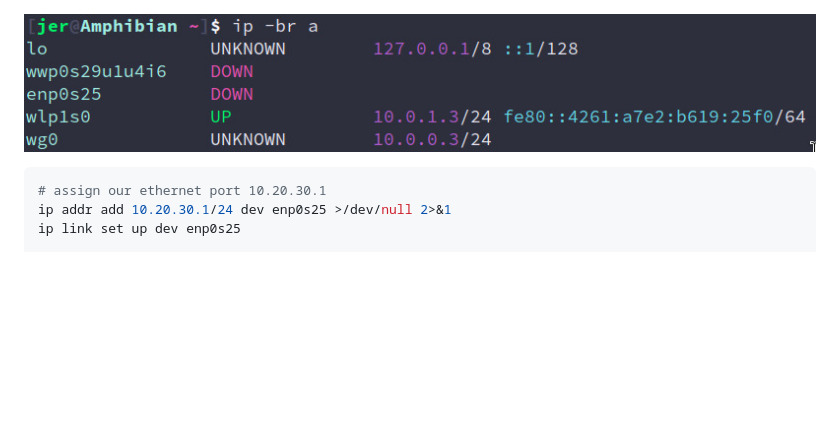
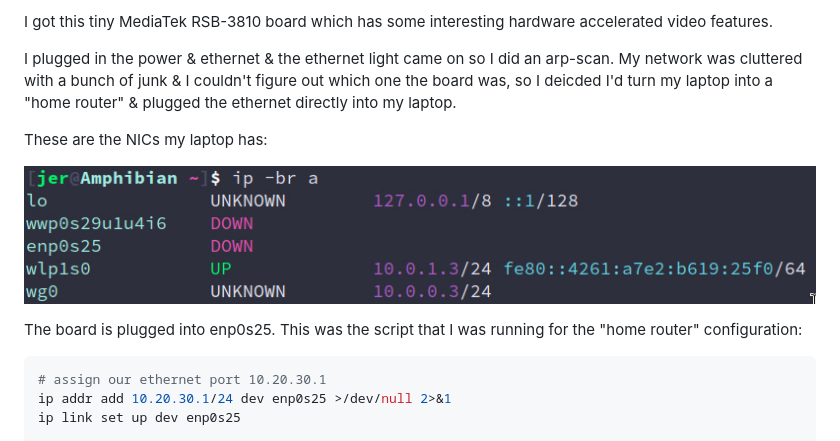
Before and after one commit to thedeveco/demo_RSB-3810, a Markdown page: README.md, the part around the change printed below. Drawn GitHub-style; blank space fills up the shorter version.

````diff
--- a/README.md
+++ b/README.md
@@ -1,4 +1,17 @@
+I got this tiny MediaTek RSB-3810 board which has some interesting
+hardware accelerated video features.
+
+I plugged in the power & ethernet & the ethernet light came on so I did
+an arp-scan. My network was cluttered with a bunch of junk & I couldn't
+figure out which one the board was, so I deicded I'd turn my laptop into a
+"home router" & plugged the ethernet directly into my laptop.
+
+These are the NICs my laptop has:
+
 ![](images/nics.jpg)
+
+The board is plugged into enp0s25. This was the script that I was running
+for the "home router" configuration:
 
 ```sh
 # assign our ethernet port 10.20.30.1
````
Also changed, not shown: other parts of README.md (+44 -8 lines), images/apple.jpg (added), images/ffplay.jpg (added), images/mission-accomplished.jpg (added).
